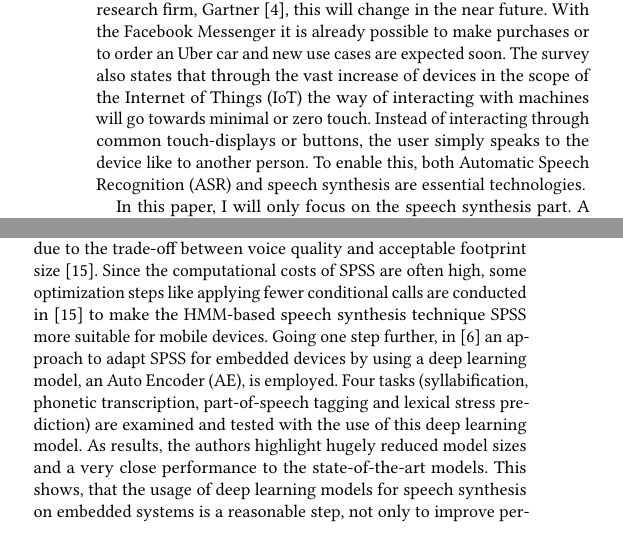
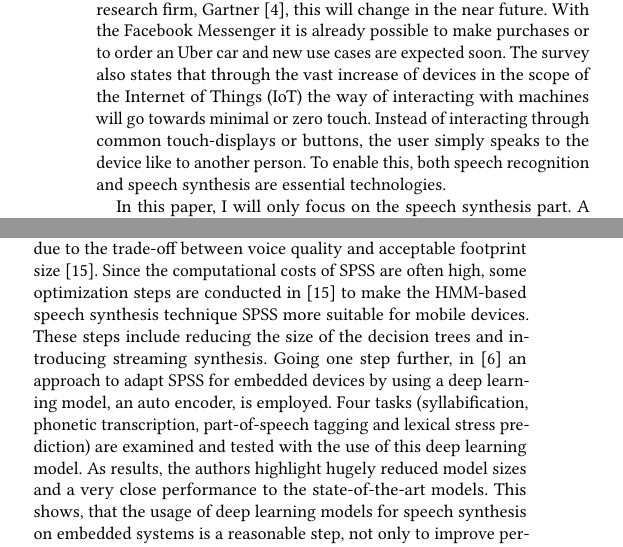
Before and after one commit to hannesb0/deeplearning, a LaTeX paper (main.tex, which reads doc/introduction.tex): two parts of the columns of page 1 of 8, joined at a grey line, cut so that both start at the same text. Compiled offline with pdfLaTeX.

Commit message:
some minor changes

```diff
--- a/doc/introduction.tex
+++ b/doc/introduction.tex
@@ -16,7 +16,7 @@
 \section{Introduction}
 \label{sec:introduction}
 
-\acp{VPA} like Siri, Cortana or Google Now start having a huge impact on the way of interacting with electronic devices like smartphones or notebooks. Up to now the \acp{VPA} help with rather simple tasks such as search queries, starting phone calls or setting a clock, but according to a recent survey from the IT research firm, Gartner~\cite{gartner:assistants}, this will change in the near future. With the Facebook Messenger it is already possible to make purchases or to order an Uber car and new use cases are expected soon. The survey also states that through the vast increase of devices in the scope of the \ac{IoT} the way of interacting with machines will go towards minimal or zero touch. Instead of interacting through common touch-displays or buttons, the user simply speaks to the device like to another person. To enable this, both \ac{ASR} and speech synthesis are essential technologies.
+\acp{VPA} like Siri, Cortana or Google Now start having a huge impact on the way of interacting with electronic devices like smartphones or notebooks. Up to now the \acp{VPA} help with rather simple tasks such as search queries, starting phone calls or setting a clock, but according to a recent survey from the IT research firm, Gartner~\cite{gartner:assistants}, this will change in the near future. With the Facebook Messenger it is already possible to make purchases or to order an Uber car and new use cases are expected soon. The survey also states that through the vast increase of devices in the scope of the \ac{IoT} the way of interacting with machines will go towards minimal or zero touch. Instead of interacting through common touch-displays or buttons, the user simply speaks to the device like to another person. To enable this, both speech recognition and speech synthesis are essential technologies.
 
 In this paper, I will only focus on the speech synthesis part. A widely spread technique to synthesize human speech from a given text or from linguistic descriptions is \acf{SPSS}, also referred to as \ac{SPSG}~\cite{ling:deep}. This technique is based on the usage of \acp{HMM}. Black \textit{et al.}~\cite{black:statistical} have shown that it has several advantages over its predecessor, the concatenative speech synthesis, for example the flexibility in changing voice characteristics and a smaller memory footprint. However, the quality of the generated speech still has potential for improvement. Due to over-smoothing the voice sounds muffled in comparison to natural~speech.
 
@@ -24,4 +23,6 @@ This is where recent achievements in deep learning come in. Deep learning is usu
 
-For implementing speech synthesis on resource-constrained devices like smartphones or tablets, \ac{SPSS} is considered the best solution due to the trade-off between voice quality and acceptable footprint size~\cite{toth:optimizing}. Since the computational costs of \ac{SPSS} are often high, some optimization steps like applying fewer conditional calls are conducted in~\cite{toth:optimizing} to make the \ac{HMM}-based speech synthesis technique \ac{SPSS} more suitable for mobile devices. Going one step further, in~\cite{boros:robust} an approach to adapt \ac{SPSS} for embedded devices by using a deep learning model, an \ac{AE}, is employed. Four tasks (syllabification, phonetic transcription, part-of-speech tagging and lexical stress prediction) are examined and tested with the use of this deep learning model. As results, the authors highlight hugely reduced model sizes and a very close performance to the state-of-the-art models. This shows, that the usage of deep learning models for speech synthesis on embedded systems is a reasonable step, not only to improve performance and voice quality, but also towards the independence of online databases for speech synthesis.
+This is where recent achievements in deep learning come in. Deep learning is usually referred to as a class of machine learning  tech-\break niques that achieve tasks like feature extraction or pattern analysis by using many connected layers of non-linear information processing~\cite{ling:deep, li:survey}. Since 2006, advances in the training algorithms of \acp{DNN} have enabled the field of deep learning applications to emerge~\cite{boros:robust}. Most machine learning models until then had used shallow structures, like \acp{HMM}, \acp{GMM}, \acp{CRF} or \acp{SVM}. In these structures, only one layer is responsible for generating features out of the raw input signals. While achieving quite good results with rather simple problems, they reach their limit when it comes to more complex tasks like processing human language or natural images~\cite{li:survey}. In the tutorial survey~\cite{li:survey}, the author also states four different approaches to improve speech synthesis through deep learning models, whereof three are dealing with \ac{SPSS}. One of those three approaches is described in~\cite{zen:deepstatistical}, where the authors implemented a part of the speech synthesis system by using a \ac{DNN} and observed an improved performance in predicting output features. In~\cite{hashimoto:effect}, a more general approach is conducted by investigating what effects the deployment of a \ac{DNN} on different parts of the \ac{SPSS} system has. An improvement of the naturalness of the generated speech was one of the main results.
+
+For implementing speech synthesis on resource-constrained devices like smartphones or tablets, \ac{SPSS} is considered the best solution due to the trade-off between voice quality and acceptable footprint size~\cite{toth:optimizing}. Since the computational costs of \ac{SPSS} are often high, some optimization steps are conducted in~\cite{toth:optimizing} to make the \ac{HMM}-based speech synthesis technique \ac{SPSS} more suitable for mobile devices. These steps include reducing the size of the decision trees and introducing streaming synthesis. Going one step further, in~\cite{boros:robust} an approach to adapt \ac{SPSS} for embedded devices by using a deep learning model, an auto encoder, is employed. Four tasks (syllabification, phonetic transcription, part-of-speech tagging and lexical stress prediction) are examined and tested with the use of this deep learning model. As results, the authors highlight hugely reduced model sizes and a very close performance to the state-of-the-art models. This shows, that the usage of deep learning models for speech synthesis on embedded systems is a reasonable step, not only to improve performance and voice quality, but also towards the independence of online databases for speech synthesis.
 
 The remaining paper is structured as follows: Section~\ref{sec:speech} first states the motivation by explaning why speech synthesis is a useful technology. Then it describes the conventional approach without deep learning models for speech synthesis and gives an overview of advantages and drawbacks of the used models and techniques. This is followed by a brief explanation of one of the most commonly used technique, \ac{SPSS}, where the paper~\cite{black:statistical} has been chosen as typically cited reference. Thereafter, two possibilities how \ac{SPSS} can be improved by deploying deep learning models are characterized. For this purpose, the papers~\cite{zen:deepstatistical} and~\cite{hashimoto:effect} are reviewed. In Section~\ref{sec:embeddedspeech}, the motivation why speech synthesis is important on mobile devices is given, followed by two examples on how speech synthesis can be implemented on an embedded system, one without~\cite{toth:optimizing} and one with deep learning models~\cite{boros:robust}. Finally, Section~\ref{sec:conclusion} summarizes the essential points of this paper and gives some future directions.
```
Also changed, not shown: doc/introduction.tex (3 more changed lines).
